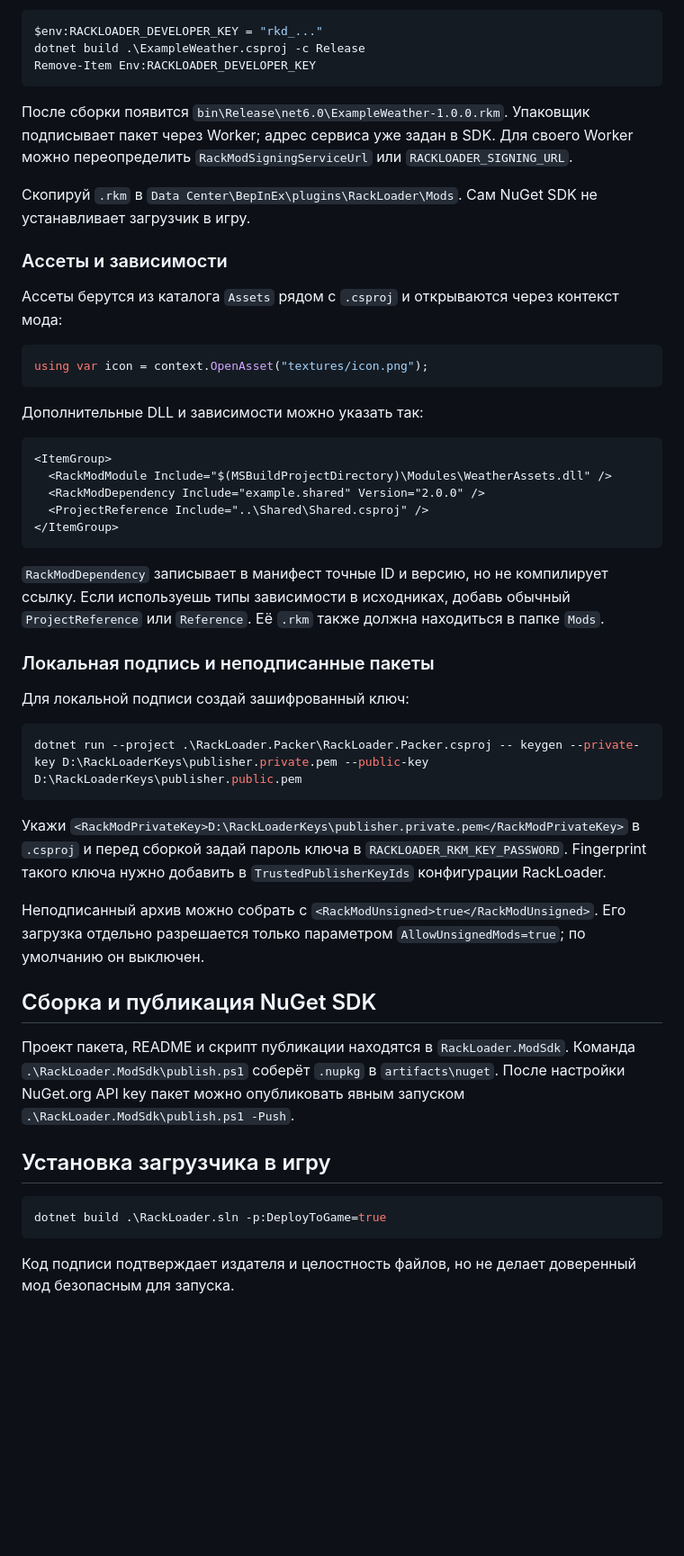
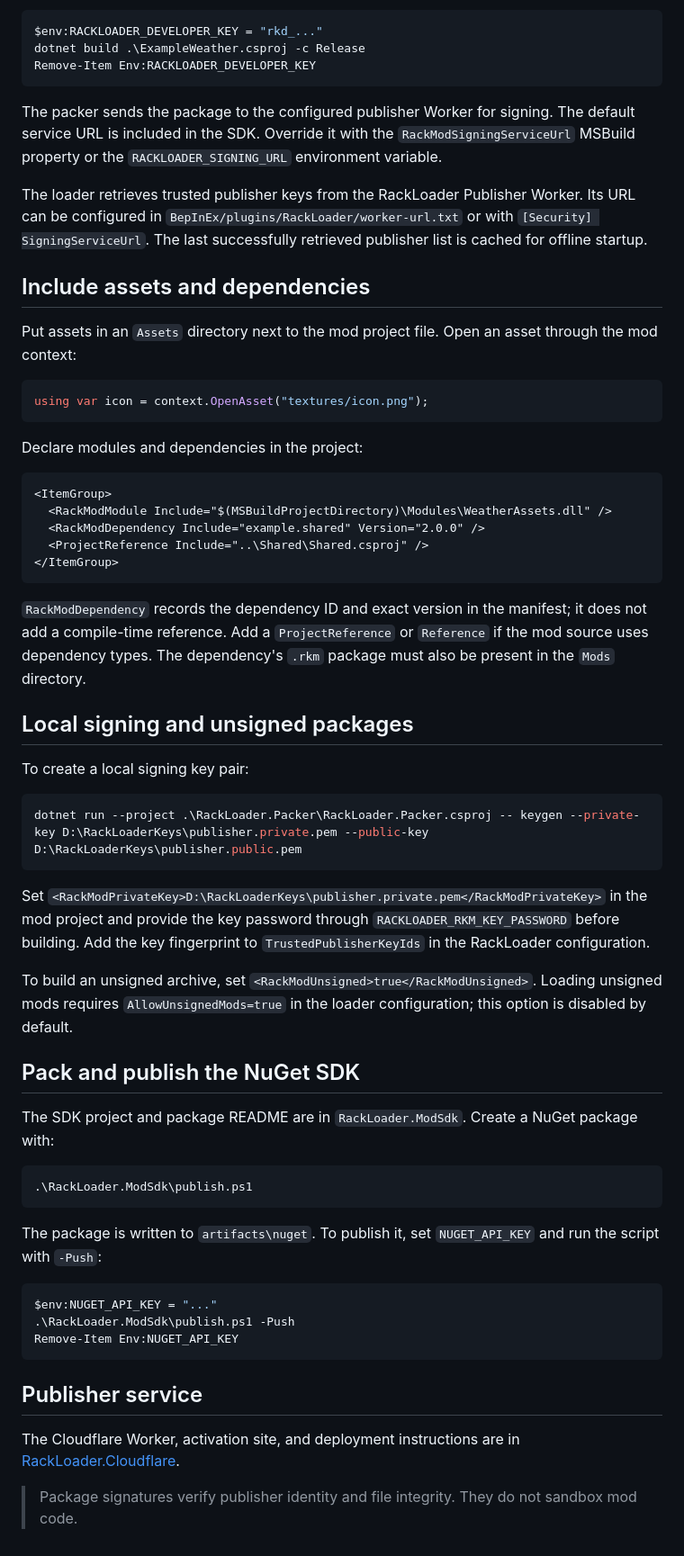
Before and after one commit to RackLoader/RackLoader, a Markdown page: README.md, the part around one of its changes. Shown at 90% size. Rendered like a GitHub page; blank space fills up the shorter version.

````diff
--- a/README.md
+++ b/README.md
@@ -58,19 +84,19 @@ dotnet build .\ExampleWeather.csproj -c Release
 Remove-Item Env:RACKLOADER_DEVELOPER_KEY
 ```
 
-После сборки появится `bin\Release\net6.0\ExampleWeather-1.0.0.rkm`. Упаковщик подписывает пакет через Worker; адрес сервиса уже задан в SDK. Для своего Worker можно переопределить `RackModSigningServiceUrl` или `RACKLOADER_SIGNING_URL`.
+The packer sends the package to the configured publisher Worker for signing. The default service URL is included in the SDK. Override it with the `RackModSigningServiceUrl` MSBuild property or the `RACKLOADER_SIGNING_URL` environment variable.
 
-Скопируй `.rkm` в `Data Center\BepInEx\plugins\RackLoader\Mods`. Сам NuGet SDK не устанавливает загрузчик в игру.
+The loader retrieves trusted publisher keys from the RackLoader Publisher Worker. Its URL can be configured in `BepInEx/plugins/RackLoader/worker-url.txt` or with `[Security] SigningServiceUrl`. The last successfully retrieved publisher list is cached for offline startup.
 
-### Ассеты и зависимости
+## Include assets and dependencies
 
-Ассеты берутся из каталога `Assets` рядом с `.csproj` и открываются через контекст мода:
+Put assets in an `Assets` directory next to the mod project file. Open an asset through the mod context:
 
 ```csharp
 using var icon = context.OpenAsset("textures/icon.png");
 ```
 
-Дополнительные DLL и зависимости можно указать так:
+Declare modules and dependencies in the project:
 
 ```xml
 <ItemGroup>
@@ -80,28 +106,38 @@ using var icon = context.OpenAsset("textures/icon.png");
 </ItemGroup>
 ```
 
-`RackModDependency` записывает в манифест точные ID и версию, но не компилирует ссылку. Если используешь типы зависимости в исходниках, добавь обычный `ProjectReference` или `Reference`. Её `.rkm` также должна находиться в папке `Mods`.
+`RackModDependency` records the dependency ID and exact version in the manifest; it does not add a compile-time reference. Add a `ProjectReference` or `Reference` if the mod source uses dependency types. The dependency's `.rkm` package must also be present in the `Mods` directory.
 
-### Локальная подпись и неподписанные пакеты
+## Local signing and unsigned packages
 
-Для локальной подписи создай зашифрованный ключ:
+To create a local signing key pair:
 
 ```powershell
 dotnet run --project .\RackLoader.Packer\RackLoader.Packer.csproj -- keygen --private-key D:\RackLoaderKeys\publisher.private.pem --public-key D:\RackLoaderKeys\publisher.public.pem
 ```
 
-Укажи `<RackModPrivateKey>D:\RackLoaderKeys\publisher.private.pem</RackModPrivateKey>` в `.csproj` и перед сборкой задай пароль ключа в `RACKLOADER_RKM_KEY_PASSWORD`. Fingerprint такого ключа нужно добавить в `TrustedPublisherKeyIds` конфигурации RackLoader.
+Set `<RackModPrivateKey>D:\RackLoaderKeys\publisher.private.pem</RackModPrivateKey>` in the mod project and provide the key password through `RACKLOADER_RKM_KEY_PASSWORD` before building. Add the key fingerprint to `TrustedPublisherKeyIds` in the RackLoader configuration.
 
-Неподписанный архив можно собрать с `<RackModUnsigned>true</RackModUnsigned>`. Его загрузка отдельно разрешается только параметром `AllowUnsignedMods=true`; по умолчанию он выключен.
+To build an unsigned archive, set `<RackModUnsigned>true</RackModUnsigned>`. Loading unsigned mods requires `AllowUnsignedMods=true` in the loader configuration; this option is disabled by default.
 
-## Сборка и публикация NuGet SDK
+## Pack and publish the NuGet SDK
 
-Проект пакета, README и скрипт публикации находятся в `RackLoader.ModSdk`. Команда `.\RackLoader.ModSdk\publish.ps1` соберёт `.nupkg` в `artifacts\nuget`. После настройки NuGet.org API key пакет можно опубликовать явным запуском `.\RackLoader.ModSdk\publish.ps1 -Push`.
-
-## Установка загрузчика в игру
+The SDK project and package README are in `RackLoader.ModSdk`. Create a NuGet package with:
 
 ```powershell
-dotnet build .\RackLoader.sln -p:DeployToGame=true
+.\RackLoader.ModSdk\publish.ps1
 ```
 
-Код подписи подтверждает издателя и целостность файлов, но не делает доверенный мод безопасным для запуска.
+The package is written to `artifacts\nuget`. To publish it, set `NUGET_API_KEY` and run the script with `-Push`:
+
+```powershell
+$env:NUGET_API_KEY = "..."
+.\RackLoader.ModSdk\publish.ps1 -Push
+Remove-Item Env:NUGET_API_KEY
+```
+
+## Publisher service
+
+The Cloudflare Worker, activation site, and deployment instructions are in [RackLoader.Cloudflare](RackLoader.Cloudflare/README.md).
+
+> Package signatures verify publisher identity and file integrity. They do not sandbox mod code.
````
Also changed, not shown: other parts of README.md (+37 -11 lines), README.ru.md (added, +109 -0 lines).
